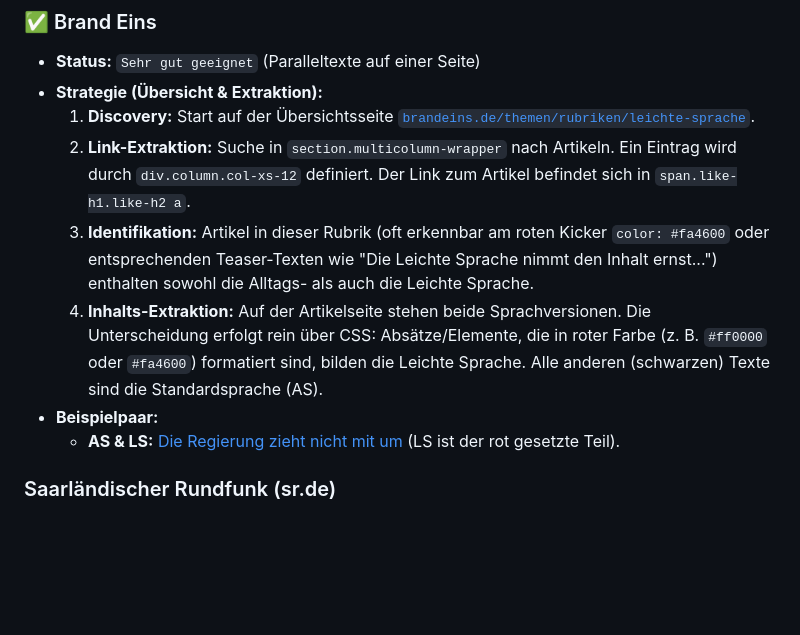
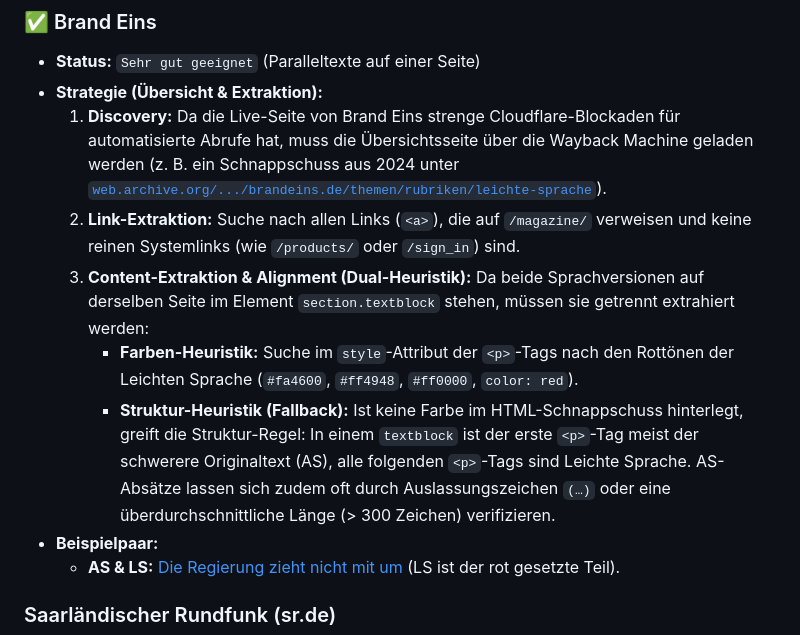
Before and after one commit to mcfiet/master-thesis, a Markdown page: research/scraping-sources-strategies.md, the part around the change. GitHub-like rendering; blank space fills up the shorter version.

Commit message:
feat: update brandeins scraping strategy

```diff
--- a/research/scraping-sources-strategies.md
+++ b/research/scraping-sources-strategies.md
@@ -125,10 +125,11 @@ Quellen, bei denen die Sprachversionen nicht durch direkte externe Links, sonder
 ### ✅ Brand Eins
 *   **Status:** `Sehr gut geeignet` (Paralleltexte auf einer Seite)
 *   **Strategie (Übersicht & Extraktion):**
-    1.  **Discovery:** Start auf der Übersichtsseite [`brandeins.de/themen/rubriken/leichte-sprache`](https://www.brandeins.de/themen/rubriken/leichte-sprache).
-    2.  **Link-Extraktion:** Suche in `section.multicolumn-wrapper` nach Artikeln. Ein Eintrag wird durch `div.column.col-xs-12` definiert. Der Link zum Artikel befindet sich in `span.like-h1.like-h2 a`.
-    3.  **Identifikation:** Artikel in dieser Rubrik (oft erkennbar am roten Kicker `color: #fa4600` oder entsprechenden Teaser-Texten wie "Die Leichte Sprache nimmt den Inhalt ernst...") enthalten sowohl die Alltags- als auch die Leichte Sprache.
-    4.  **Inhalts-Extraktion:** Auf der Artikelseite stehen beide Sprachversionen. Die Unterscheidung erfolgt rein über CSS: Absätze/Elemente, die in roter Farbe (z. B. `#ff0000` oder `#fa4600`) formatiert sind, bilden die Leichte Sprache. Alle anderen (schwarzen) Texte sind die Standardsprache (AS).
+    1.  **Discovery:** Da die Live-Seite von Brand Eins strenge Cloudflare-Blockaden für automatisierte Abrufe hat, muss die Übersichtsseite über die Wayback Machine geladen werden (z. B. ein Schnappschuss aus 2024 unter [`web.archive.org/.../brandeins.de/themen/rubriken/leichte-sprache`](https://web.archive.org/web/20240401000000/https://www.brandeins.de/themen/rubriken/leichte-sprache)).
+    2.  **Link-Extraktion:** Suche nach allen Links (`<a>`), die auf `/magazine/` verweisen und keine reinen Systemlinks (wie `/products/` oder `/sign_in`) sind.
+    3.  **Content-Extraktion & Alignment (Dual-Heuristik):** Da beide Sprachversionen auf derselben Seite im Element `section.textblock` stehen, müssen sie getrennt extrahiert werden:
+        *   **Farben-Heuristik:** Suche im `style`-Attribut der `<p>`-Tags nach den Rottönen der Leichten Sprache (`#fa4600`, `#ff4948`, `#ff0000`, `color: red`).
+        *   **Struktur-Heuristik (Fallback):** Ist keine Farbe im HTML-Schnappschuss hinterlegt, greift die Struktur-Regel: In einem `textblock` ist der erste `<p>`-Tag meist der schwerere Originaltext (AS), alle folgenden `<p>`-Tags sind Leichte Sprache. AS-Absätze lassen sich zudem oft durch Auslassungszeichen `(…)` oder eine überdurchschnittliche Länge (> 300 Zeichen) verifizieren.
 *   **Beispielpaar:**
     *   **AS & LS:** [Die Regierung zieht nicht mit um](https://www.brandeins.de/magazine/brand-eins-wirtschaftsmagazin/2024/kommunikation-in-zeiten-von-fake-news/die-regierung-zieht-nicht-mit-um) (LS ist der rot gesetzte Teil).
 
```
